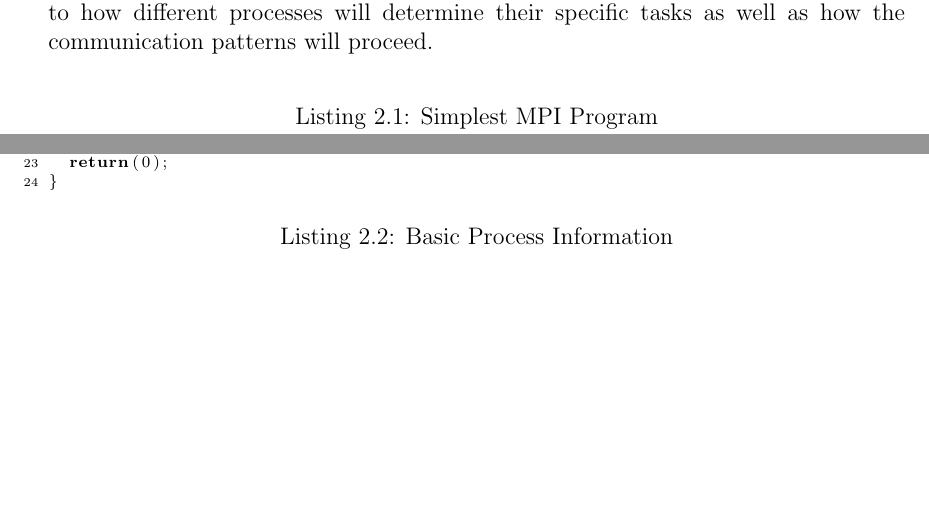
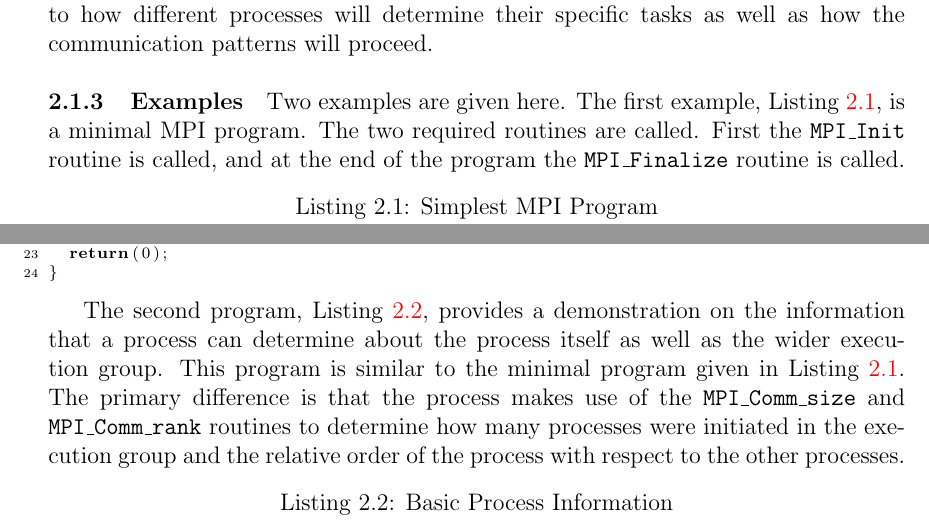
Before and after one commit to anhzhang/docs, a LaTeX book (userManual/OpenMPIUserManual.tex, which reads userManual/processManagement.tex): two parts of page 8 of 20, joined at a grey line, cut so that both start at the same text, the shorter picture padded with empty space. Compiled offline with pdfLaTeX.

Commit message:
Added a brief description of the two example programs for the process management section.

```diff
--- a/userManual/processManagement.tex
+++ b/userManual/processManagement.tex
@@ -139,6 +139,11 @@ tasks as well as how the communication patterns will proceed.
 
 \subsection{Examples}
 
+Two examples are given here. The first example, Listing
+\ref{listing:simplestProcess}, is a minimal MPI program. The two
+required routines are called. First the \texttt{MPI\_Init} routine is
+called, and at the end of the program the \texttt{MPI\_Finalize}
+routine is called.
 
 \lstset{language=C++, numbers=left, numberstyle=\tiny, stepnumber=1,
   numbersep=5pt, commentstyle=\scriptsize}
@@ -171,6 +176,15 @@ int main(int argc,char **argv)
 }
 \end{lstlisting}
 
+The second program, Listing \ref{listing:basicProcess}, provides a
+demonstration on the information that a process can determine about
+the process itself as well as the wider execution group. This program
+is similar to the minimal program given in Listing
+\ref{listing:simplestProcess}. The primary difference is that the
+process makes use of the \texttt{MPI\_Comm\_size} and
+\texttt{MPI\_Comm\_rank} routines to determine how many processes were
+initiated in the execution group and the relative order of the process
+with respect to the other processes.
 
 \lstset{language=C++, numbers=left, numberstyle=\tiny, stepnumber=1,
   numbersep=5pt, commentstyle=\scriptsize}
```
